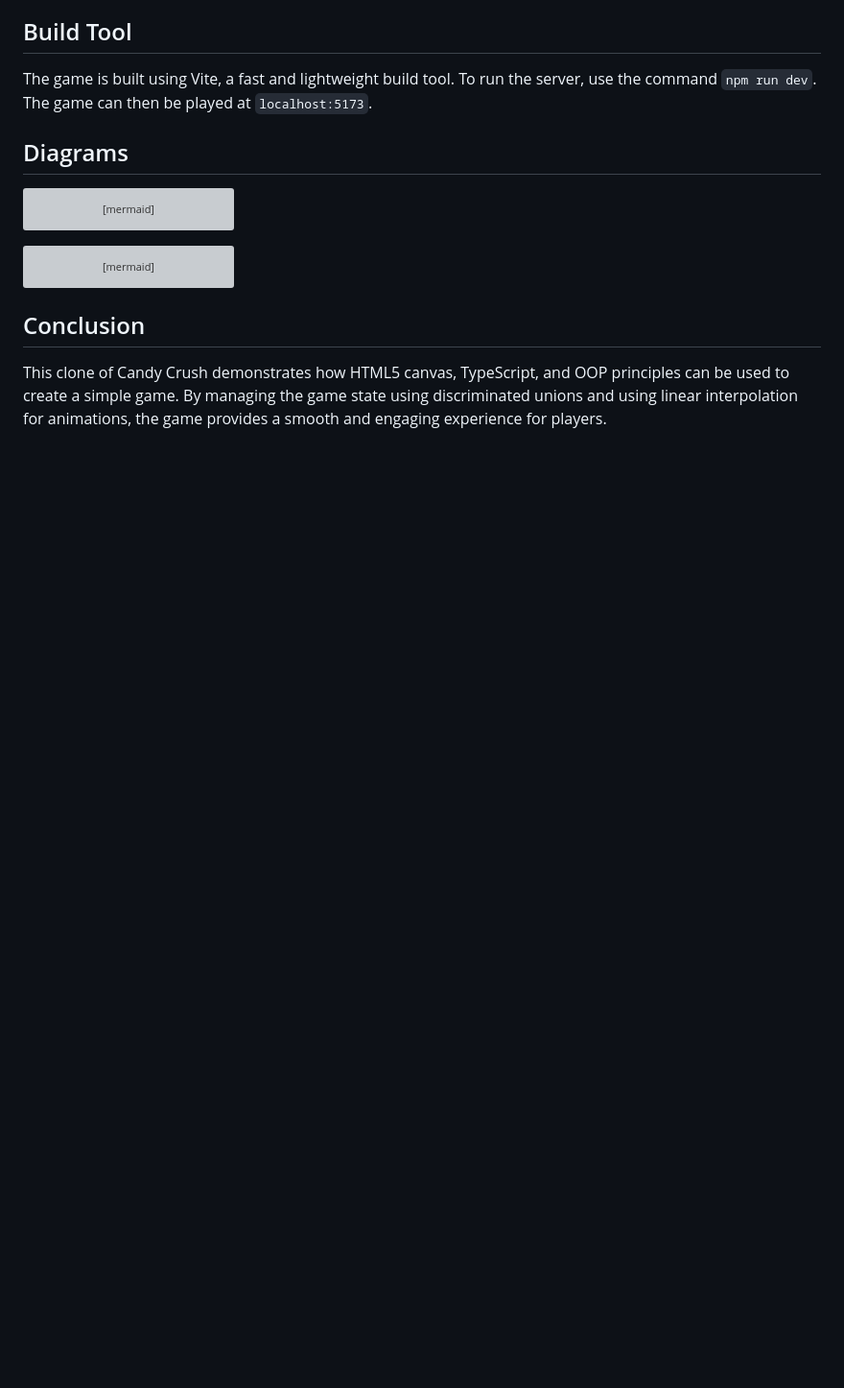
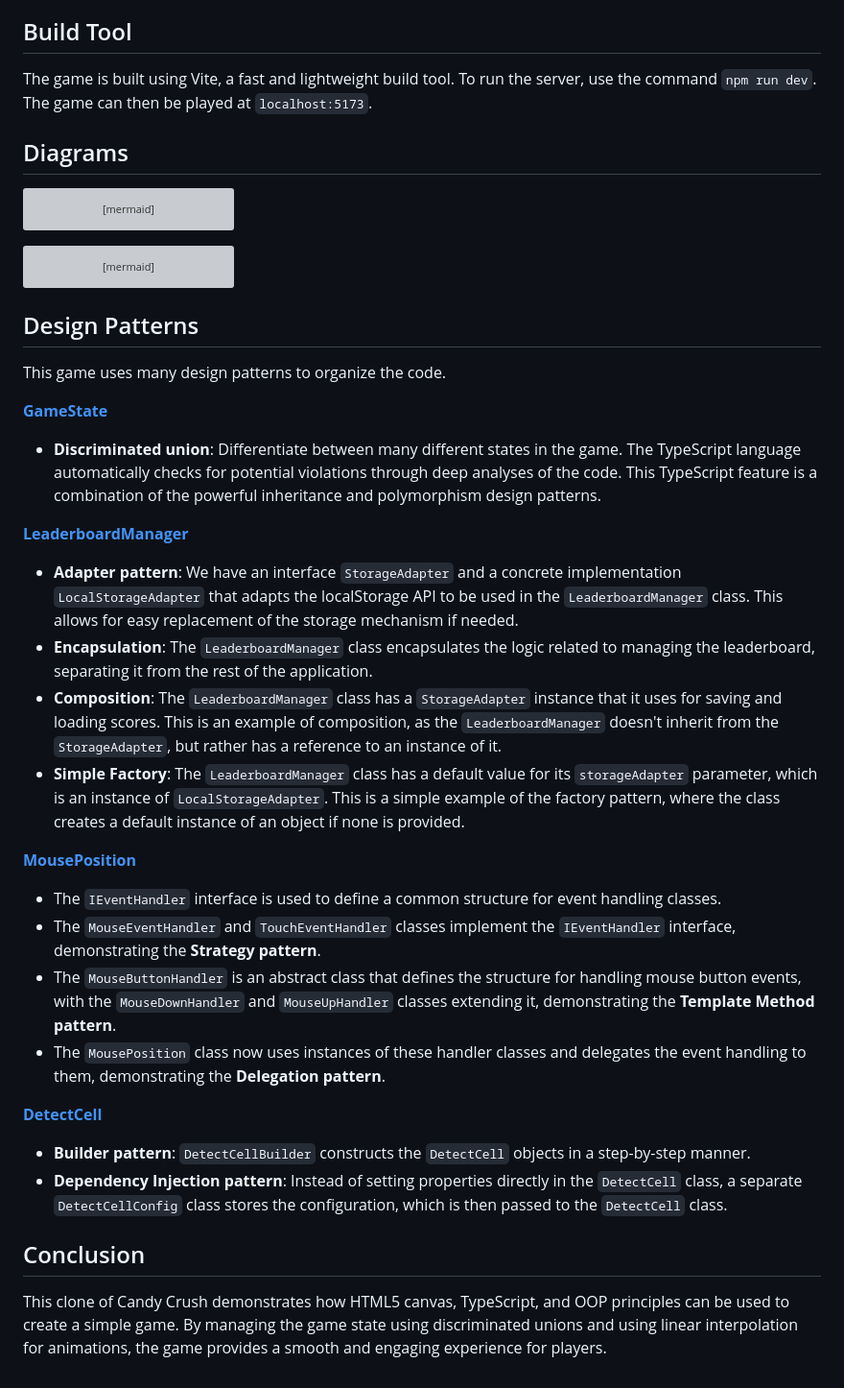
Before and after one commit to huynhtrankhanh/Crusgkeo, a Markdown page: README.md, the part around the change. Shown at 96% size. GitHub-like rendering; blank space fills up the shorter version; grey boxes are pictures that could not be loaded.

Commit message:
Mention design patterns

````diff
--- a/README.md
+++ b/README.md
@@ -75,6 +75,29 @@ flowchart LR
   H -->|"x = event.touches[0].clientX, y = event.touches[0].clientY"| I
 ```
 
+## Design Patterns
+
+This game uses many design patterns to organize the code.
+
+[**GameState**](src/GameState.ts)
+- **Discriminated union**: Differentiate between many different states in the game. The TypeScript language automatically checks for potential violations through deep analyses of the code. This TypeScript feature is a combination of the powerful inheritance and polymorphism design patterns.
+
+[**LeaderboardManager**](src/LeaderboardManager.ts)
+- **Adapter pattern**: We have an interface `StorageAdapter` and a concrete implementation `LocalStorageAdapter` that adapts the localStorage API to be used in the `LeaderboardManager` class. This allows for easy replacement of the storage mechanism if needed.
+- **Encapsulation**: The `LeaderboardManager` class encapsulates the logic related to managing the leaderboard, separating it from the rest of the application.
+- **Composition**: The `LeaderboardManager` class has a `StorageAdapter` instance that it uses for saving and loading scores. This is an example of composition, as the `LeaderboardManager` doesn't inherit from the `StorageAdapter`, but rather has a reference to an instance of it.
+- **Simple Factory**: The `LeaderboardManager` class has a default value for its `storageAdapter` parameter, which is an instance of `LocalStorageAdapter`. This is a simple example of the factory pattern, where the class creates a default instance of an object if none is provided.
+
+[**MousePosition**](src/MousePosition.ts)
+- The `IEventHandler` interface is used to define a common structure for event handling classes.
+- The `MouseEventHandler` and `TouchEventHandler` classes implement the `IEventHandler` interface, demonstrating the **Strategy pattern**.
+- The `MouseButtonHandler` is an abstract class that defines the structure for handling mouse button events, with the `MouseDownHandler` and `MouseUpHandler` classes extending it, demonstrating the **Template Method pattern**.
+- The `MousePosition` class now uses instances of these handler classes and delegates the event handling to them, demonstrating the **Delegation pattern**.
+
+[**DetectCell**](src/DetectCell.ts)
+- **Builder pattern**: `DetectCellBuilder` constructs the `DetectCell` objects in a step-by-step manner.
+- **Dependency Injection pattern**: Instead of setting properties directly in the `DetectCell` class, a separate `DetectCellConfig` class stores the configuration, which is then passed to the `DetectCell` class.
+
 ## Conclusion
 
 This clone of Candy Crush demonstrates how HTML5 canvas, TypeScript, and OOP principles can be used to create a simple game. By managing the game state using discriminated unions and using linear interpolation for animations, the game provides a smooth and engaging experience for players.
````
